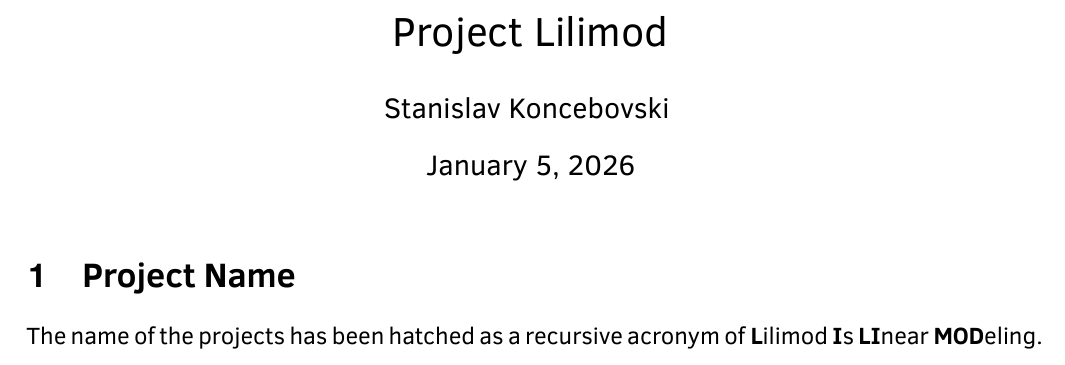
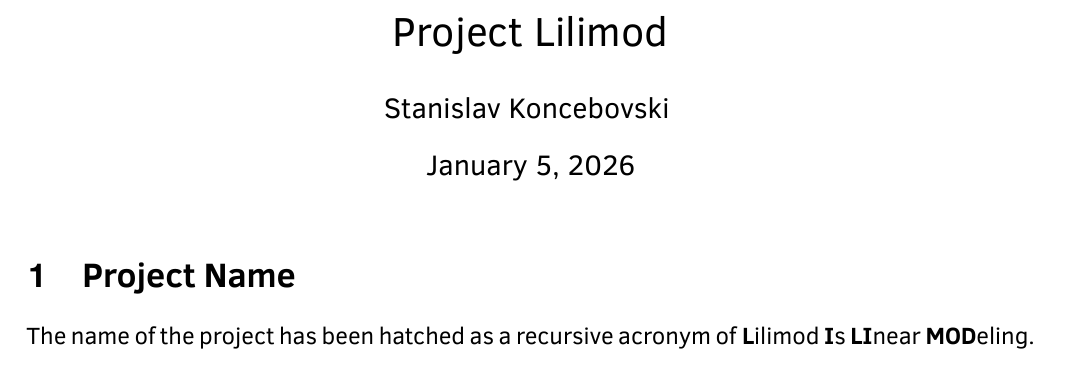
Before and after one commit to pikkatech-eu/Lilimod, a LaTeX document (Design/TeX/Lilimod-vision.tex): part of the page, cut so that both start at the same text. Compiled offline with XeLaTeX; a missing font is replaced by an installed copy or a similar font.

Commit message:
txs auto checkin

```diff
--- a/Design/TeX/Lilimod-vision.tex
+++ b/Design/TeX/Lilimod-vision.tex
@@ -145,6 +145,6 @@
 	\maketitle
 
 	\section{Project Name}
-	The name of the projects has been hatched as a recursive acronym of \textbf{L}ilimod \textbf{I}s \textbf{LI}near \textbf{MOD}eling.
+	The name of the project has been hatched as a recursive acronym of \textbf{L}ilimod \textbf{I}s \textbf{LI}near \textbf{MOD}eling.
 
 \end{document}
```
